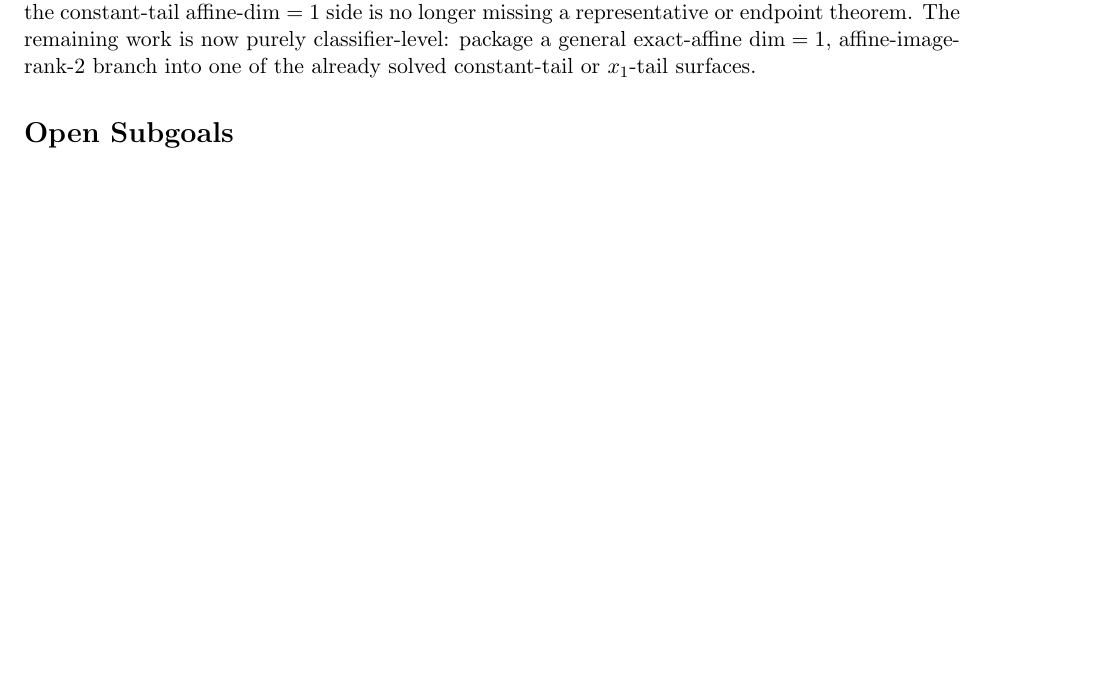
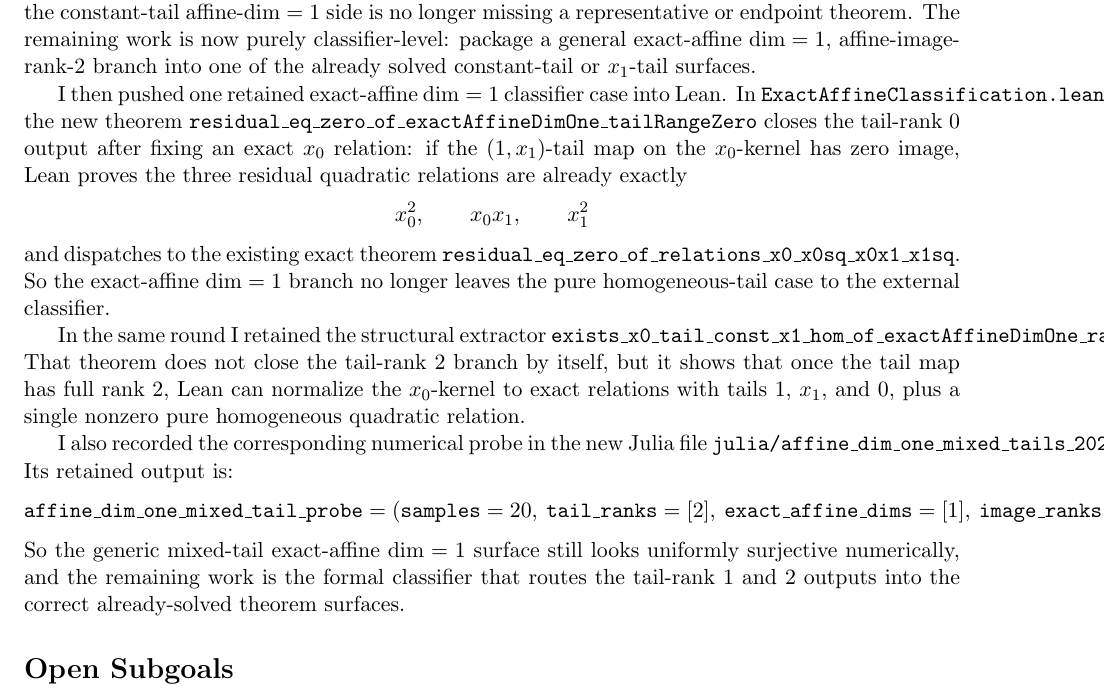
Before and after one commit to yuanchenyang/nonconvex_sos_landscape, a LaTeX document (writeup/exploration_log.tex): part of page 36 of 36, cut so that both start at the same text, the shorter picture padded with empty space. Compiled offline with pdfLaTeX.

Commit message:
Advance exact-affine dim-one classifier

```diff
--- a/writeup/exploration_log.tex
+++ b/writeup/exploration_log.tex
@@ -2549,6 +2549,43 @@ endpoint theorem. The remaining work is now purely classifier-level: package a
 general exact-affine \(\dim=1\), affine-image-rank-\(2\) branch into one of the
 already solved constant-tail or \(x_1\)-tail surfaces.
 
+I then pushed one retained exact-affine \(\dim=1\) classifier case into Lean.
+In \texttt{ExactAffineClassification.lean}, the new theorem
+\texttt{residual\_eq\_zero\_of\_exactAffineDimOne\_tailRangeZero} closes the
+tail-rank \(0\) output after fixing an exact \(x_0\) relation: if the
+\((1,x_1)\)-tail map on the \(x_0\)-kernel has zero image, Lean proves the
+three residual quadratic relations are already exactly
+\[
+  x_0^2,\qquad x_0x_1,\qquad x_1^2
+\]
+and dispatches to the existing exact theorem
+\texttt{residual\_eq\_zero\_of\_relations\_x0\_x0sq\_x0x1\_x1sq}. So the
+exact-affine \(\dim=1\) branch no longer leaves the pure homogeneous-tail case
+to the external classifier.
+
+In the same round I retained the structural extractor
+\texttt{exists\_x0\_tail\_const\_x1\_hom\_of\_exactAffineDimOne\_rangeTwo}.
+That theorem does not close the tail-rank \(2\) branch by itself, but it shows
+that once the tail map has full rank \(2\), Lean can normalize the
+\(x_0\)-kernel to exact relations with tails \(1\), \(x_1\), and \(0\), plus a
+single nonzero pure homogeneous quadratic relation.
+
+I also recorded the corresponding numerical probe in the new Julia file
+\texttt{julia/affine\_dim\_one\_mixed\_tails\_2026\_04\_11.jl}. Its retained
+output is:
+\[
+  \texttt{affine\_dim\_one\_mixed\_tail\_probe} =
+  (\texttt{samples}=20,\
+   \texttt{tail\_ranks}=[2],\
+   \texttt{exact\_affine\_dims}=[1],\
+   \texttt{image\_ranks}=[15],\
+   \texttt{missing}=[\varnothing]).
+\]
+So the generic mixed-tail exact-affine \(\dim=1\) surface still looks
+uniformly surjective numerically, and the remaining work is the formal
+classifier that routes the tail-rank \(1\) and \(2\) outputs into the correct
+already-solved theorem surfaces.
+
 \section*{Open Subgoals}
 \begin{itemize}
 \item Extract from a general admissible factor the remaining exact-affine
```
Also changed, not shown: writeup/blueprint.tex (+37 -0 lines), 2 other files.
